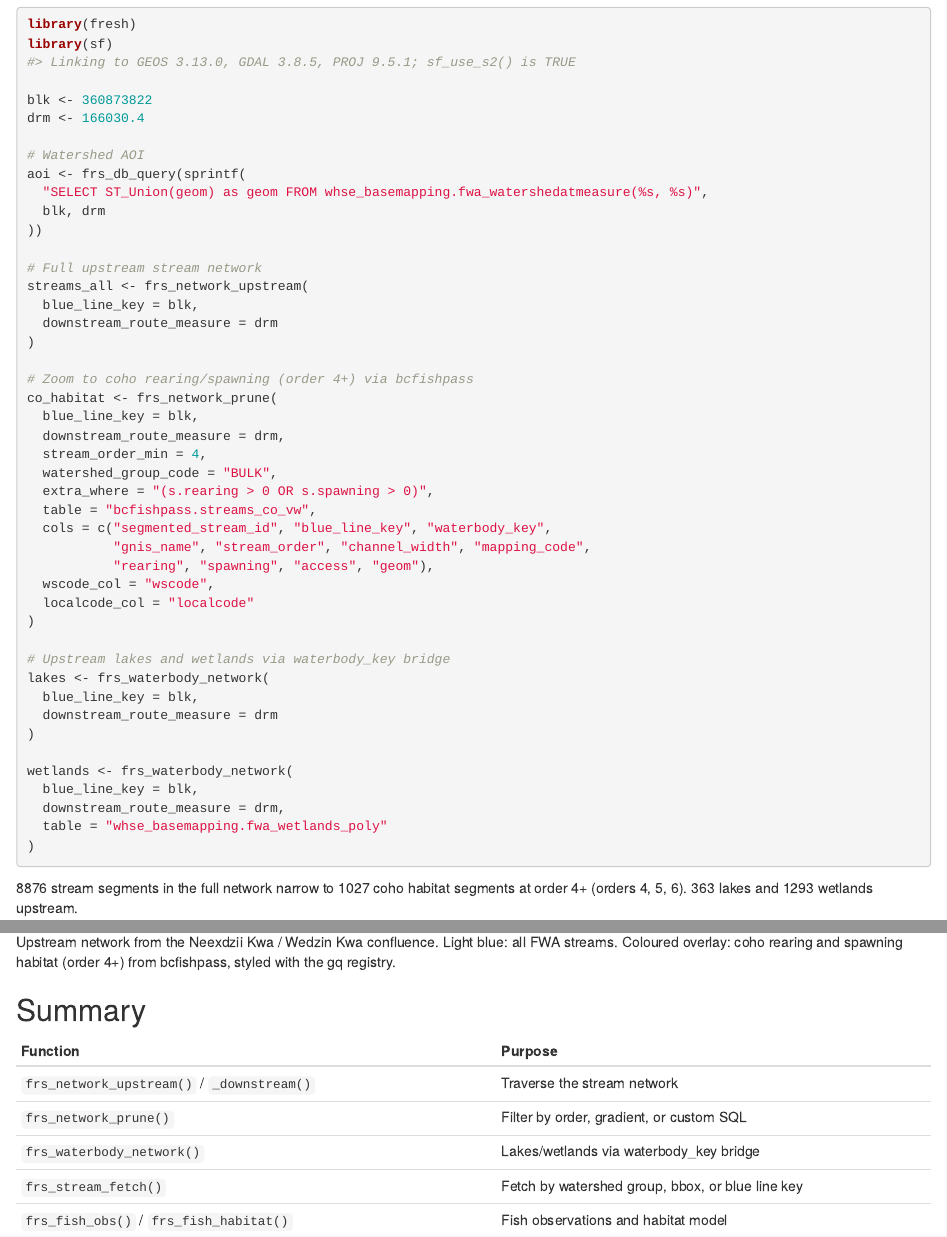
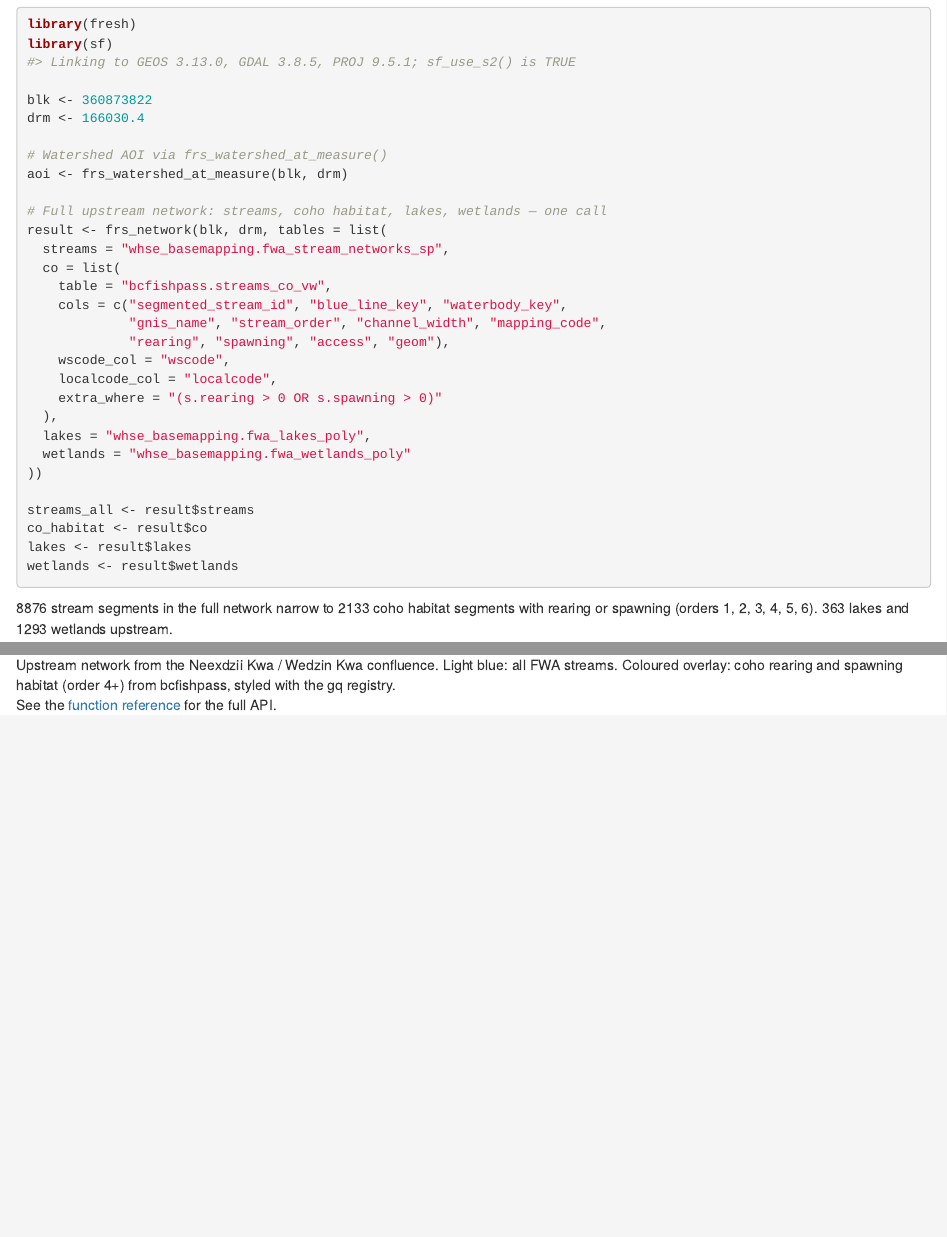
Before and after one commit to NewGraphEnvironment/fresh, an R Markdown document (vignettes/fwa-network-query.Rmd): the page in a window 1100 px wide, from 170 px down, and a second part further down, joined at a grey line. Rendered offline with R 4.5, knitr and Pandoc, with nearby package versions; drawn as R Markdown's standard HTML page in place of the format the file asks for.

Commit message:
Update network vignette to use frs_network() and frs_watershed_at_measure()
Replace individual frs_network_upstream/frs_network_prune/frs_waterbody_network
calls with a single frs_network() call. Use frs_watershed_at_measure() for AOI
instead of raw SQL. Remove stale function summary table in favor of pkgdown
reference link.

Co-Authored-By: Claude Opus 4.6 <noreply@anthropic.com>

````diff
--- a/vignettes/fwa-network-query.Rmd
+++ b/vignettes/fwa-network-query.Rmd
@@ -29,49 +29,34 @@ library(sf)
 blk <- 360873822
 drm <- 166030.4
 
-# Watershed AOI
-aoi <- frs_db_query(sprintf(
-  "SELECT ST_Union(geom) as geom FROM whse_basemapping.fwa_watershedatmeasure(%s, %s)",
-  blk, drm
+# Watershed AOI via frs_watershed_at_measure()
+aoi <- frs_watershed_at_measure(blk, drm)
+
+# Full upstream network: streams, coho habitat, lakes, wetlands — one call
+result <- frs_network(blk, drm, tables = list(
+  streams = "whse_basemapping.fwa_stream_networks_sp",
+  co = list(
+    table = "bcfishpass.streams_co_vw",
+    cols = c("segmented_stream_id", "blue_line_key", "waterbody_key",
+             "gnis_name", "stream_order", "channel_width", "mapping_code",
+             "rearing", "spawning", "access", "geom"),
+    wscode_col = "wscode",
+    localcode_col = "localcode",
+    extra_where = "(s.rearing > 0 OR s.spawning > 0)"
+  ),
+  lakes = "whse_basemapping.fwa_lakes_poly",
+  wetlands = "whse_basemapping.fwa_wetlands_poly"
 ))
 
-# Full upstream stream network
-streams_all <- frs_network_upstream(
-  blue_line_key = blk,
-  downstream_route_measure = drm
-)
-
-# Zoom to coho rearing/spawning (order 4+) via bcfishpass
-co_habitat <- frs_network_prune(
-  blue_line_key = blk,
-  downstream_route_measure = drm,
-  stream_order_min = 4,
-  watershed_group_code = "BULK",
-  extra_where = "(s.rearing > 0 OR s.spawning > 0)",
-  table = "bcfishpass.streams_co_vw",
-  cols = c("segmented_stream_id", "blue_line_key", "waterbody_key",
-           "gnis_name", "stream_order", "channel_width", "mapping_code",
-           "rearing", "spawning", "access", "geom"),
-  wscode_col = "wscode",
-  localcode_col = "localcode"
-)
-
-# Upstream lakes and wetlands via waterbody_key bridge
-lakes <- frs_waterbody_network(
-  blue_line_key = blk,
-  downstream_route_measure = drm
-)
-
-wetlands <- frs_waterbody_network(
-  blue_line_key = blk,
-  downstream_route_measure = drm,
-  table = "whse_basemapping.fwa_wetlands_poly"
-)
+streams_all <- result$streams
+co_habitat <- result$co
+lakes <- result$lakes
+wetlands <- result$wetlands
 ```
 
 8876 stream segments in the full network narrow to
-1027 coho habitat segments at order 4+ (orders
-4, 5, 6).
+2133 coho habitat segments with rearing or spawning (orders
+1, 2, 3, 4, 5, 6).
 363 lakes and 1293 wetlands upstream.
 
 
@@ -112,12 +97,4 @@ legend(
 
 ![Upstream network from the Neexdzii Kwa / Wedzin Kwa confluence. Light blue: all FWA streams. Coloured overlay: coho rearing and spawning habitat (order 4+) from bcfishpass, styled with the gq registry.](figure/plot-network-1.png)
 
-## Summary
-
-| Function | Purpose |
-|----------|---------|
-| `frs_network_upstream()` / `_downstream()` | Traverse the stream network |
-| `frs_network_prune()` | Filter by order, gradient, or custom SQL |
-| `frs_waterbody_network()` | Lakes/wetlands via waterbody_key bridge |
-| `frs_stream_fetch()` | Fetch by watershed group, bbox, or blue line key |
-| `frs_fish_obs()` / `frs_fish_habitat()` | Fish observations and habitat model |
+See the [function reference](https://newgraphenvironment.github.io/fresh/reference/) for the full API.
````
Also changed, not shown: 1 other file.
